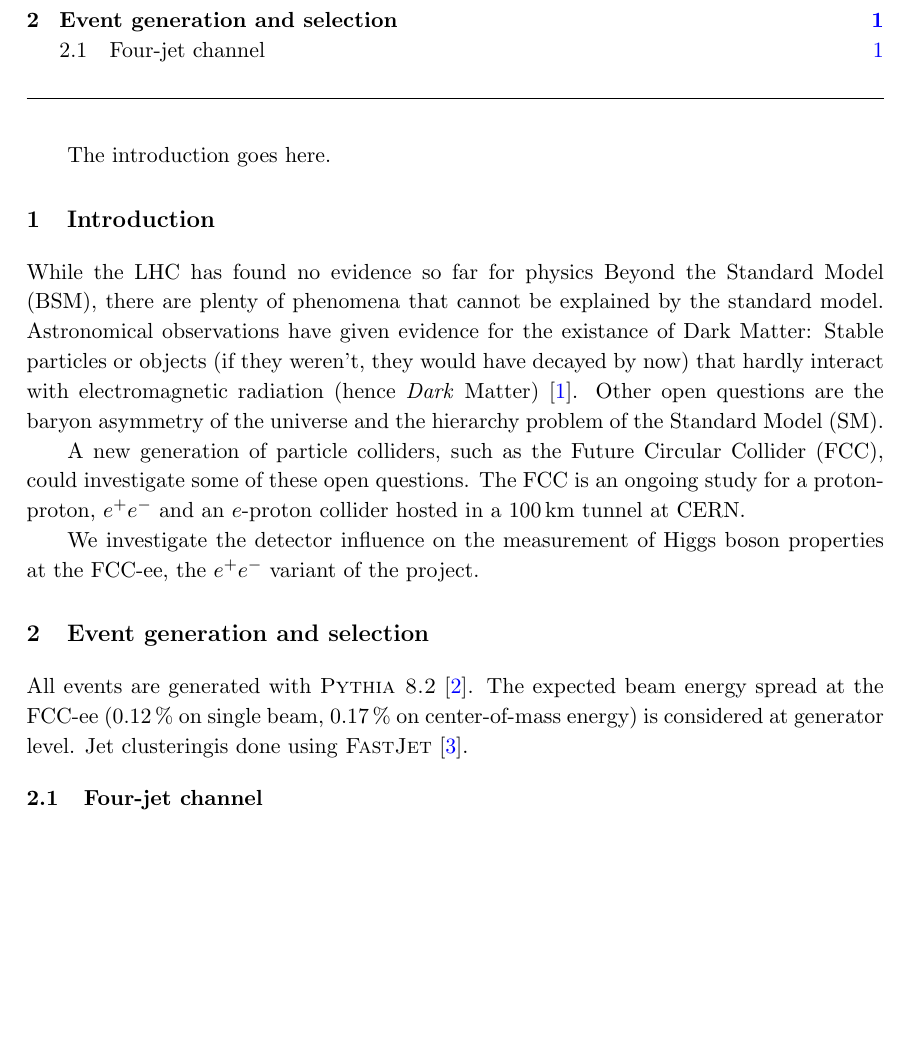
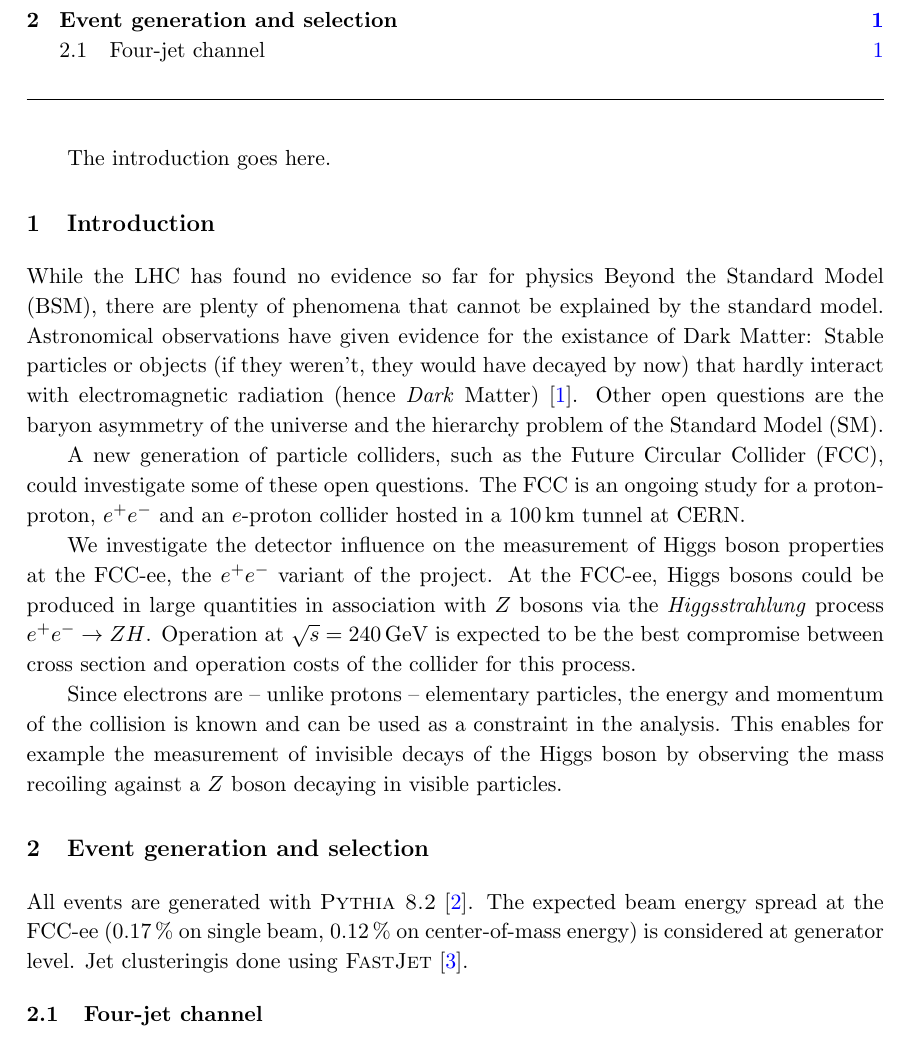
Before and after one commit to kbehr/FCCHiggs, a LaTeX document (paper-v1/fcch.tex, which reads paper-v1/sec-intro.tex, paper-v1/sec-selection.tex): part of page 2 of 3, cut so that both start at the same text, the shorter picture padded with empty space. Compiled offline with pdfLaTeX.

Commit message:
expanded intro, fixed BES

```diff
--- a/paper-v1/sec-intro.tex
+++ b/paper-v1/sec-intro.tex
@@ -7,3 +7,6 @@ Other open questions are the baryon asymmetry of the universe and the hierarchy
 A new generation of particle colliders, such as the Future Circular Collider (FCC), could investigate some of these open questions. The FCC is an ongoing study for a proton-proton, $e^+ e^-$ and an $e$-proton collider hosted in a 100\,km tunnel at CERN.
 
 We investigate the detector influence on the measurement of Higgs boson properties at the FCC-ee, the $e^+ e^-$ variant of the project.
+At the FCC-ee, Higgs bosons could be produced in large quantities in association with $Z$ bosons via the \emph{Higgsstrahlung} process $e^+ e^- \rightarrow ZH$. Operation at $\sqrt{s} = 240$\,GeV is expected to be the best compromise between cross section and operation costs of the collider for this process.
+
+Since electrons are -- unlike protons -- elementary particles, the energy and momentum of the collision is known and can be used as a constraint in the analysis. This enables for example the measurement of invisible decays of the Higgs boson by observing the mass recoiling against a $Z$ boson decaying in visible particles.
--- a/paper-v1/sec-selection.tex
+++ b/paper-v1/sec-selection.tex
@@ -1,5 +1,5 @@
 \section{Event generation and selection}
-All events are generated with \textsc{Pythia~8.2} \cite{pythia82}. The expected beam energy spread at the FCC-ee (0.12\,\% on single beam, 0.17\,\% on center-of-mass energy) is considered at generator level. Jet clusteringis done using \textsc{FastJet} \cite{fastjet}.
+All events are generated with \textsc{Pythia~8.2} \cite{pythia82}. The expected beam energy spread at the FCC-ee (0.17\,\% on single beam, 0.12\,\% on center-of-mass energy) is considered at generator level. Jet clusteringis done using \textsc{FastJet} \cite{fastjet}.
 
 \subsection{Four-jet channel}
 To exclude events from the Z$^*/\gamma^* \rightarrow \mathrm{q\bar{q}}$ background, jets are formed with the anti-$k_T$ algorithm \cite{antikt_algo} with a minimum transverse momentum of 8\,GeV. If an event has at least four jets, the reconstructed particles are clustered into four jets using the $k_T$ algorithm \cite{kt_algo} in the exclusive mode. This is done because the further analysis requires four jets. Combining jets by hand was found  to be very prone to errors.
```
